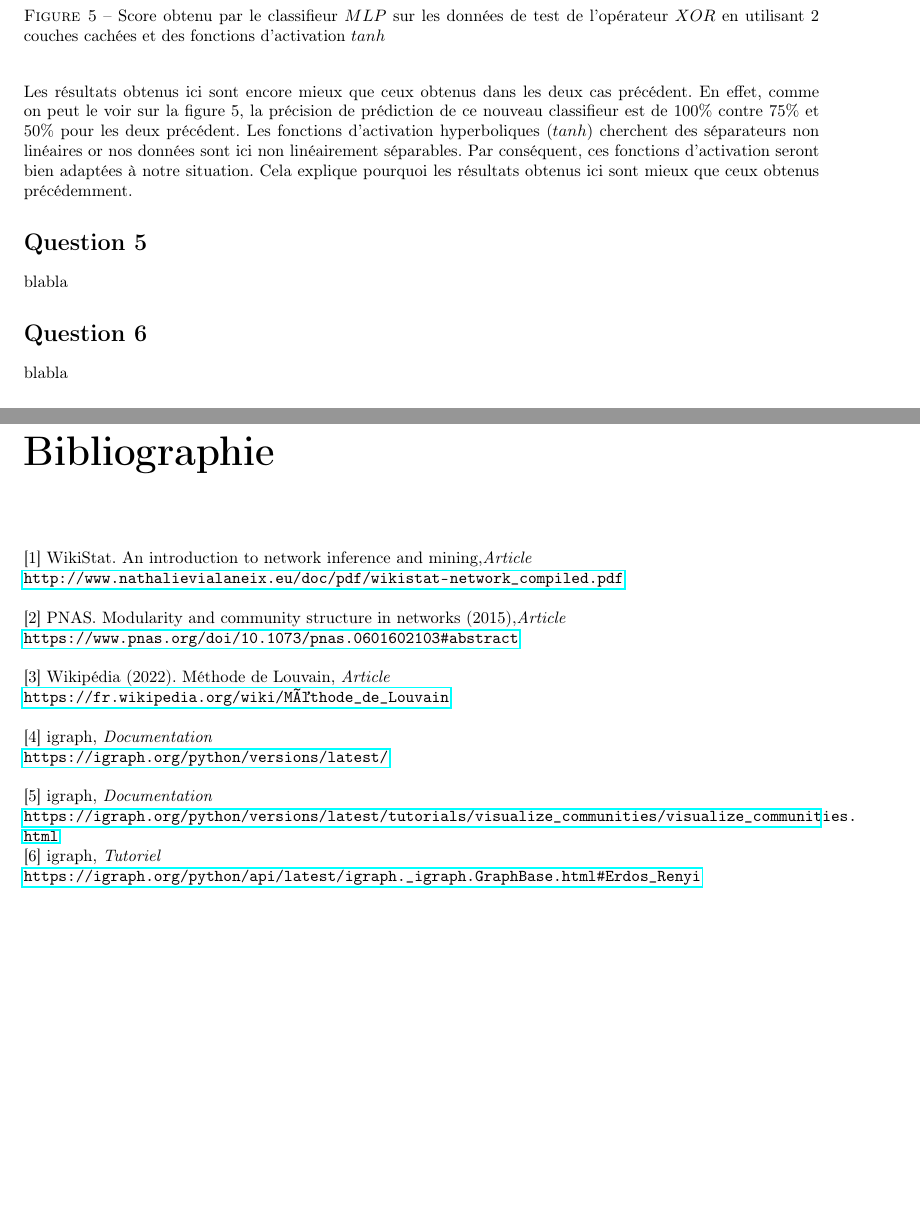
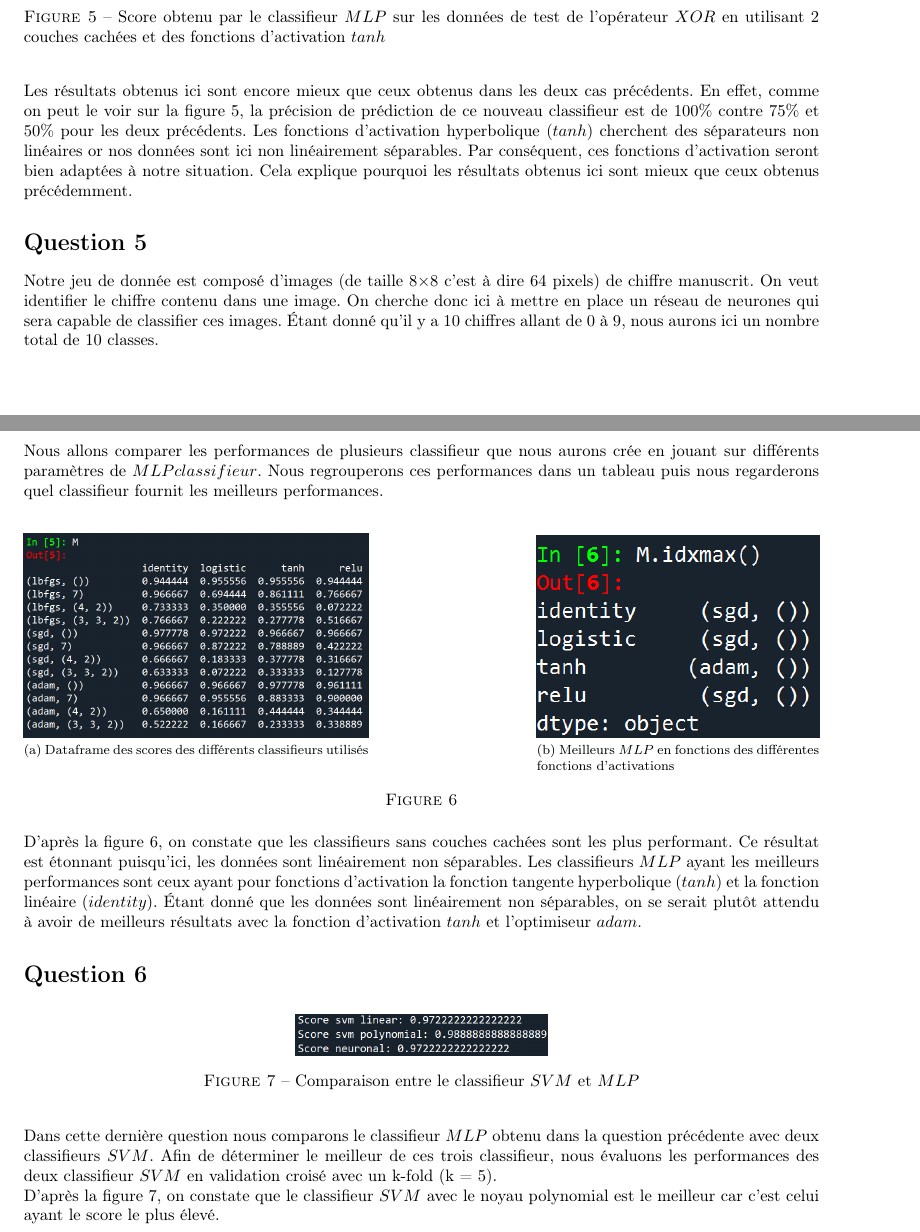
Before and after one commit to nicolas0344/MLP-Apprentissage, a LaTeX document (Latex/TP5_COME_PRALON_SENE.tex): two parts of pages 4 and 5 of 5, joined at a grey line, cut so that both start at the same text, the shorter picture padded with empty space. Compiled offline with pdfLaTeX.

Commit message:
code et latex

```diff
--- a/Latex/TP5_COME_PRALON_SENE.tex
+++ b/Latex/TP5_COME_PRALON_SENE.tex
@@ -234,41 +234,43 @@ Cela s'explique par le fait que l'ajout de couches cachées dans un perceptron p
 	\includegraphics[scale=0.7]{images/Q4c.png}
 	\caption{Score obtenu par le classifieur $MLP$ sur les données de test de l'opérateur $XOR$ en utilisant $2$ couches cachées et des fonctions d'activation $tanh$}
 \end{figure}
-Les résultats obtenus ici sont encore mieux que ceux obtenus dans les deux cas précédent. En effet, comme on peut le voir sur la figure 5, la précision de prédiction de ce nouveau classifieur est de $100\%$ contre $75\%$ et $50\%$ pour les deux précédent.
-Les fonctions d'activation hyperboliques ($tanh$) cherchent des séparateurs non linéaires or nos données sont ici non linéairement séparables. Par conséquent, ces fonctions d'activation seront bien adaptées à notre situation. Cela explique pourquoi les résultats obtenus ici sont mieux que ceux obtenus précédemment.
+Les résultats obtenus ici sont encore mieux que ceux obtenus dans les deux cas précédents. En effet, comme on peut le voir sur la figure 5, la précision de prédiction de ce nouveau classifieur est de $100\%$ contre $75\%$ et $50\%$ pour les deux précédents.
+Les fonctions d'activation hyperbolique ($tanh$) cherchent des séparateurs non linéaires or nos données sont ici non linéairement séparables. Par conséquent, ces fonctions d'activation seront bien adaptées à notre situation. Cela explique pourquoi les résultats obtenus ici sont mieux que ceux obtenus précédemment.
 
 \section*{Question 5}
 
 \addcontentsline{toc}{part}{Question 5}
 
-blabla
+Notre jeu de donnée est composé d'images (de taille 8$\times$8 c'est à dire $64$ pixels) de chiffre manuscrit. On veut identifier le chiffre contenu dans une image. On cherche donc ici à mettre en place un réseau de neurones qui sera capable de classifier ces images. Étant donné qu'il y a $10$ chiffres allant de $0$ à $9$, nous aurons ici un nombre total de $10$ classes.\\\\
+
+Nous allons comparer les performances de plusieurs classifieur que nous aurons crée en jouant sur différents paramètres de $MLPclassifieur$. Nous regrouperons ces performances dans un tableau puis nous regarderons quel classifieur fournit les meilleurs performances.
+
+\begin{figure}[htp]
+	\centering
+	\subfloat[Dataframe des scores des différents classifieurs utilisés]{%
+		\includegraphics[scale=0.65]{images/df_MLP.png}%
+	}%
+	\hfill%
+	\subfloat[Meilleurs $MLP$ en fonctions des différentes fonctions d'activations]{%
+		\includegraphics[scale=1.4]{images/best_MLP.png}%
+	}%
+	\caption{}
+\end{figure}
+
+D'après la figure $6$, on constate que les classifieurs sans couches cachées sont les plus performant. Ce résultat est étonnant puisqu'ici, les données sont linéairement non séparables. Les classifieurs $MLP$ ayant les meilleurs performances sont ceux ayant pour fonctions d'activation la fonction tangente hyperbolique ($tanh$) et la fonction linéaire ($identity$). Étant donné que les données sont linéairement non séparables, on se serait plutôt attendu à avoir de meilleurs résultats avec la fonction d'activation $tanh$ et l'optimiseur $adam$.
 
 \section*{Question 6}
 
 \addcontentsline{toc}{part}{Question 6}
 
-blabla
+\begin{figure}[H]
+	\centering
+	\includegraphics[scale=0.7]{images/SVM_vs_MLP.png}
+	\caption{Comparaison entre le classifieur $SVM$ et $MLP$}
+\end{figure}
 
-\chapter*{Bibliographie}
+Dans cette dernière question nous comparons le classifieur $MLP$ obtenu dans la question précédente avec deux classifieurs $SVM$. Afin de déterminer le meilleur de ces trois classifieur, nous évaluons les performances des deux classifieur $SVM$ en validation croisé avec un k-fold (k = 5).\\
+D'après la figure $7$, on constate que le classifieur $SVM$ avec le noyau polynomial est le meilleur car c'est celui ayant le score le plus élevé.
 
-\addcontentsline{toc}{part}{Bibliographie}
-
-[1] WikiStat. An introduction to network inference and mining,\textit{Article}\newline
-\url{http://www.nathalievialaneix.eu/doc/pdf/wikistat-network_compiled.pdf}\newline
-\break
-[2] PNAS. Modularity and community structure in networks (2015),\textit{Article}\newline
-\url{https://www.pnas.org/doi/10.1073/pnas.0601602103#abstract} \newline
-\break
-[3] Wikipédia (2022). Méthode de Louvain, \textit{Article}\newline
-\url{https://fr.wikipedia.org/wiki/Méthode_de_Louvain} \newline
-\break
-[4] igraph, \textit{Documentation}\newline
-\url{https://igraph.org/python/versions/latest/}\newline
-\break
-[5] igraph, \textit{Documentation}\newline
-\url{https://igraph.org/python/versions/latest/tutorials/visualize_communities/visualize_communities.html}
-\break
-[6] igraph, \textit{Tutoriel}\newline
-\url{https://igraph.org/python/api/latest/igraph._igraph.GraphBase.html#Erdos_Renyi}
 
 \end{document}
```
Also changed, not shown: Latex/TP5_COME_PRALON_SENE.pdf, Latex/images/SVM_vs_MLP.png (added), Latex/images/best_MLP.png (added), Latex/images/df_MLP.png (added), Latex/TP5_COME_PRALON_SENE.tex (12 more changed lines), 5 other files.
